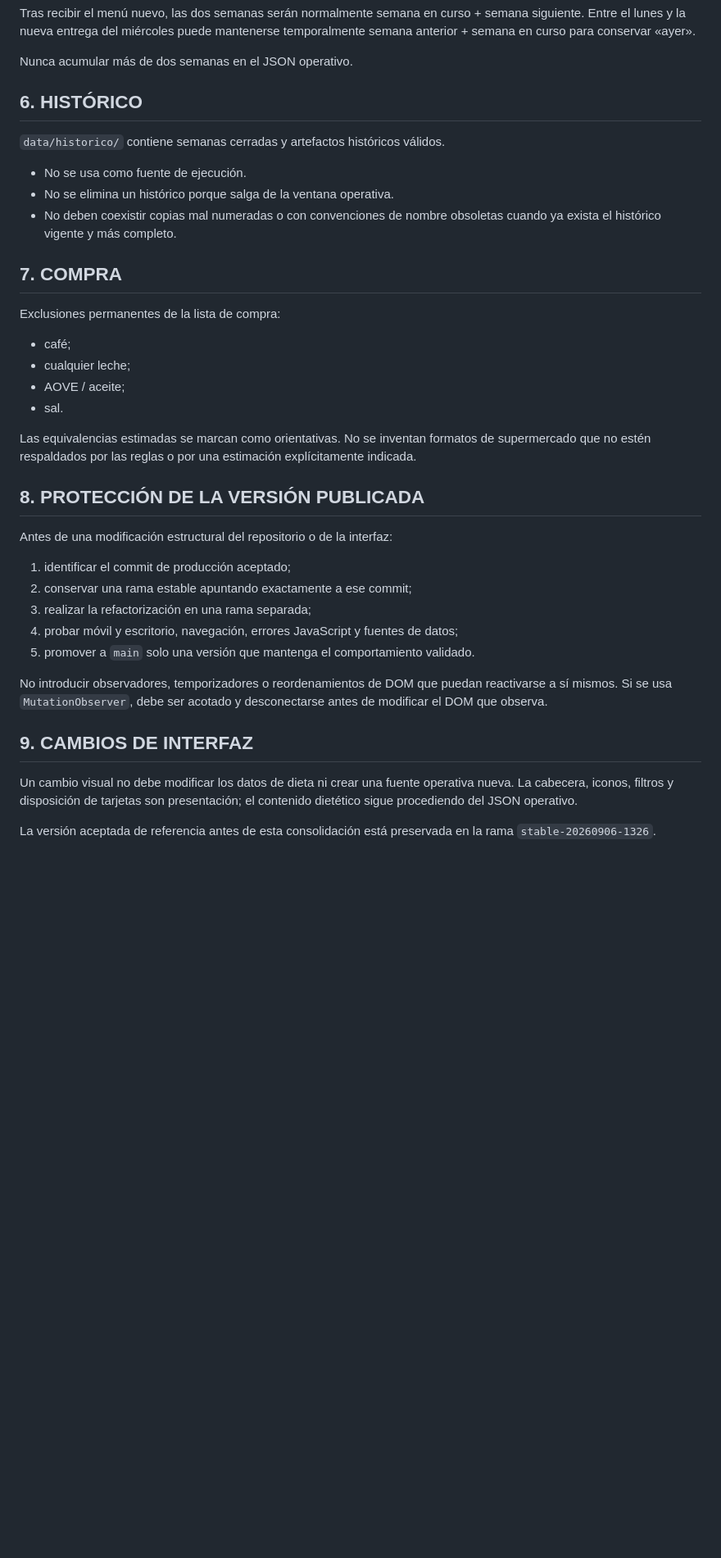
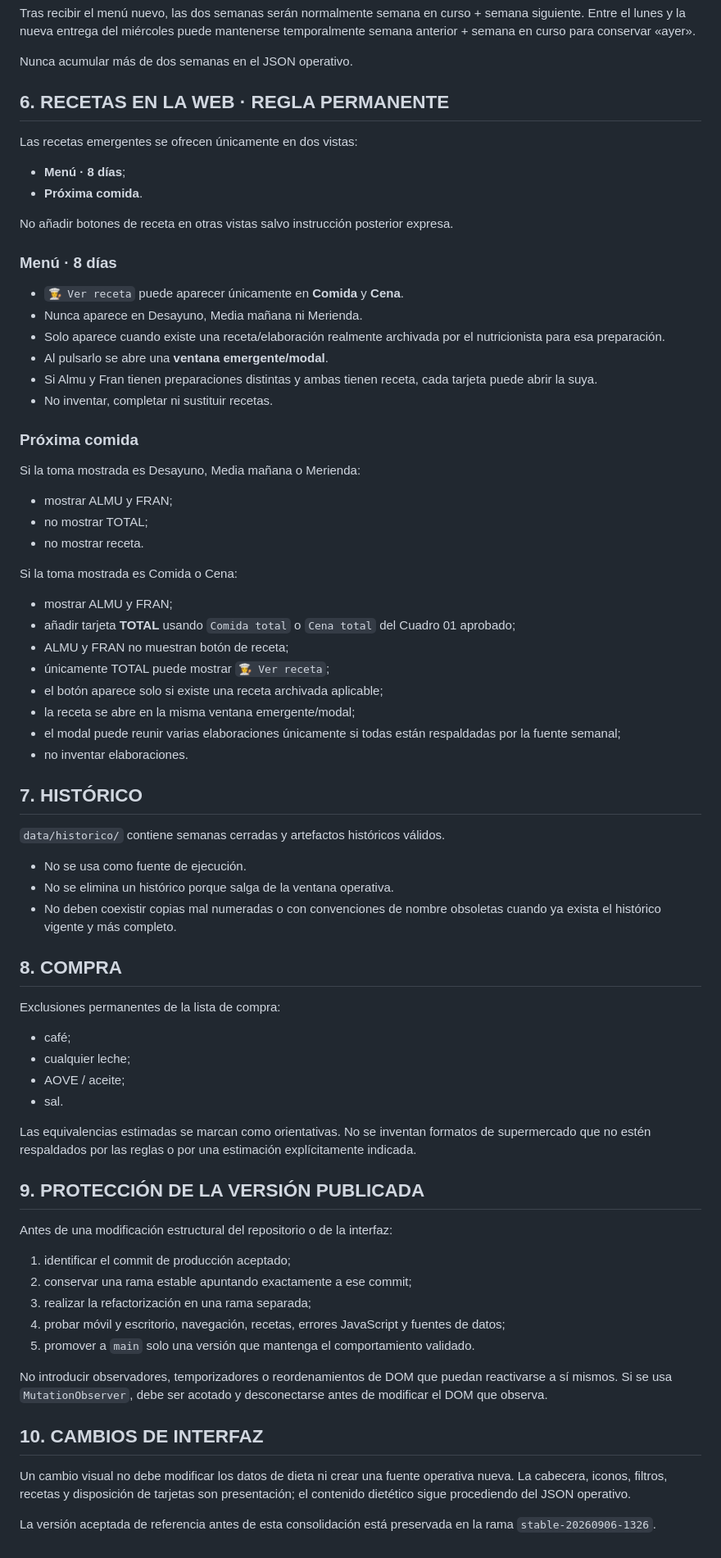
Before and after one commit to farrsa2/dieta, a Markdown page: INSTRUCCIONES_PROYECTO.md, the part around one of its changes. Shown at 82% size. Rendered like a GitHub page; blank space fills up the shorter version.

Commit message:
Restore permanent web recipe instructions

```diff
--- a/INSTRUCCIONES_PROYECTO.md
+++ b/INSTRUCCIONES_PROYECTO.md
@@ -85,7 +89,44 @@ Tras recibir el menú nuevo, las dos semanas serán normalmente semana en curso
 
 Nunca acumular más de dos semanas en el JSON operativo.
 
-## 6. HISTÓRICO
+## 6. RECETAS EN LA WEB · REGLA PERMANENTE
+
+Las recetas emergentes se ofrecen únicamente en dos vistas:
+
+- **Menú · 8 días**;
+- **Próxima comida**.
+
+No añadir botones de receta en otras vistas salvo instrucción posterior expresa.
+
+### Menú · 8 días
+
+- `👩‍🍳 Ver receta` puede aparecer únicamente en **Comida** y **Cena**.
+- Nunca aparece en Desayuno, Media mañana ni Merienda.
+- Solo aparece cuando existe una receta/elaboración realmente archivada por el nutricionista para esa preparación.
+- Al pulsarlo se abre una **ventana emergente/modal**.
+- Si Almu y Fran tienen preparaciones distintas y ambas tienen receta, cada tarjeta puede abrir la suya.
+- No inventar, completar ni sustituir recetas.
+
+### Próxima comida
+
+Si la toma mostrada es Desayuno, Media mañana o Merienda:
+
+- mostrar ALMU y FRAN;
+- no mostrar TOTAL;
+- no mostrar receta.
+
+Si la toma mostrada es Comida o Cena:
+
+- mostrar ALMU y FRAN;
+- añadir tarjeta **TOTAL** usando `Comida total` o `Cena total` del Cuadro 01 aprobado;
+- ALMU y FRAN no muestran botón de receta;
+- únicamente TOTAL puede mostrar `👩‍🍳 Ver receta`;
+- el botón aparece solo si existe una receta archivada aplicable;
+- la receta se abre en la misma ventana emergente/modal;
+- el modal puede reunir varias elaboraciones únicamente si todas están respaldadas por la fuente semanal;
+- no inventar elaboraciones.
+
+## 7. HISTÓRICO
 
 `data/historico/` contiene semanas cerradas y artefactos históricos válidos.
 
@@ -93,7 +134,7 @@ Nunca acumular más de dos semanas en el JSON operativo.
 - No se elimina un histórico porque salga de la ventana operativa.
 - No deben coexistir copias mal numeradas o con convenciones de nombre obsoletas cuando ya exista el histórico vigente y más completo.
 
-## 7. COMPRA
+## 8. COMPRA
 
 Exclusiones permanentes de la lista de compra:
 
@@ -104,20 +145,20 @@ Exclusiones permanentes de la lista de compra:
 
 Las equivalencias estimadas se marcan como orientativas. No se inventan formatos de supermercado que no estén respaldados por las reglas o por una estimación explícitamente indicada.
 
-## 8. PROTECCIÓN DE LA VERSIÓN PUBLICADA
+## 9. PROTECCIÓN DE LA VERSIÓN PUBLICADA
 
 Antes de una modificación estructural del repositorio o de la interfaz:
 
 1. identificar el commit de producción aceptado;
 2. conservar una rama estable apuntando exactamente a ese commit;
 3. realizar la refactorización en una rama separada;
-4. probar móvil y escritorio, navegación, errores JavaScript y fuentes de datos;
+4. probar móvil y escritorio, navegación, recetas, errores JavaScript y fuentes de datos;
 5. promover a `main` solo una versión que mantenga el comportamiento validado.
 
 No introducir observadores, temporizadores o reordenamientos de DOM que puedan reactivarse a sí mismos. Si se usa `MutationObserver`, debe ser acotado y desconectarse antes de modificar el DOM que observa.
 
-## 9. CAMBIOS DE INTERFAZ
+## 10. CAMBIOS DE INTERFAZ
 
-Un cambio visual no debe modificar los datos de dieta ni crear una fuente operativa nueva. La cabecera, iconos, filtros y disposición de tarjetas son presentación; el contenido dietético sigue procediendo del JSON operativo.
+Un cambio visual no debe modificar los datos de dieta ni crear una fuente operativa nueva. La cabecera, iconos, filtros, recetas y disposición de tarjetas son presentación; el contenido dietético sigue procediendo del JSON operativo.
 
 La versión aceptada de referencia antes de esta consolidación está preservada en la rama `stable-20260906-1326`.
```
Also changed, not shown: other parts of INSTRUCCIONES_PROYECTO.md (+8 -4 lines).
